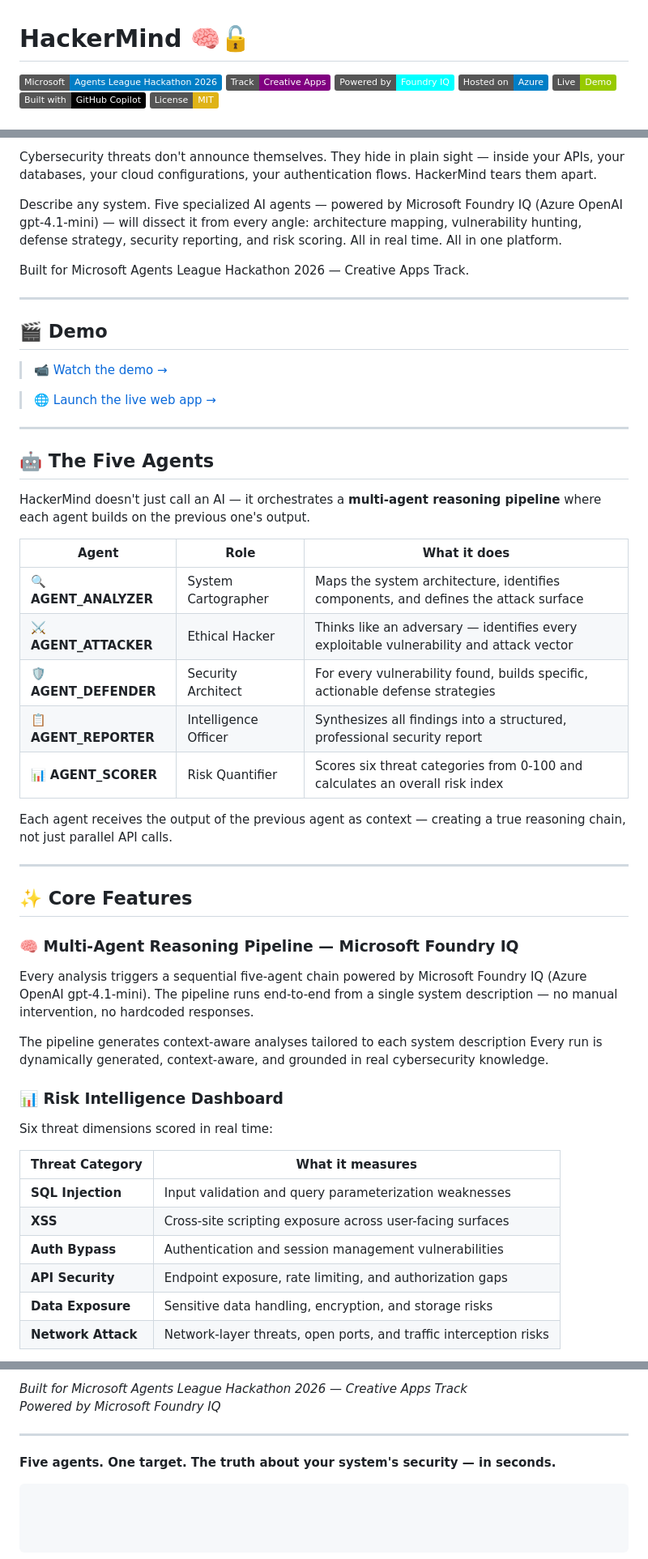
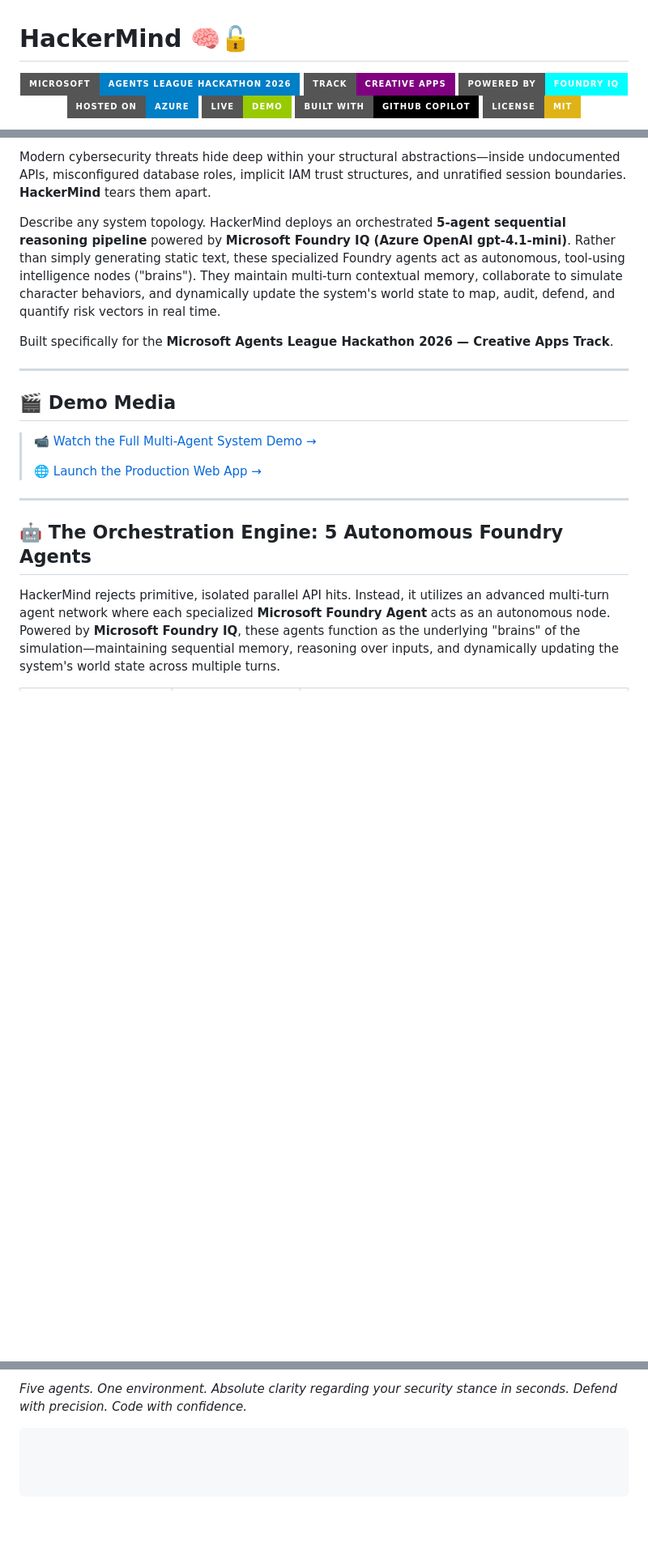
Before and after one commit to rh3eeacysec/HackerMind, a Markdown page: README.md, 3 parts joined by grey strips. Shown at 81% size. GitHub-like rendering; badges without logos; blank space fills up the shorter version.

````diff
--- a/README.md
+++ b/README.md
@@ -1,10 +1,12 @@
 # HackerMind 🧠🔓
 
-![Microsoft](https://img.shields.io/badge/Microsoft-Agents%20League%20Hackathon%202026-blue?style=flat)
-![Track](https://img.shields.io/badge/Track-Creative%20Apps-purple?style=flat)
-![Foundry IQ](https://img.shields.io/badge/Powered%20by-Foundry%20IQ-cyan?style=flat)
-![Azure](https://img.shields.io/badge/Hosted%20on-Azure-blue?style=flat)
-![Live Demo](https://img.shields.io/badge/Live-Demo-green?style=flat)
-![GitHub Copilot](https://img.shields.io/badge/Built%20with-GitHub%20Copilot-black?style=flat)
-![License](https://img.shields.io/badge/License-MIT-yellow?style=flat)
+<p align="center">
+<img src="https://img.shields.io/badge/Microsoft-Agents%20League%20Hackathon%202026-blue?style=for-the-badge&logo=microsoft" alt="Microsoft" />
+<img src="https://img.shields.io/badge/Track-Creative%20Apps-purple?style=for-the-badge" alt="Track" />
+<img src="https://img.shields.io/badge/Powered%20by-Foundry%20IQ-cyan?style=for-the-badge&logo=microsoft" alt="Foundry IQ" />
+<img src="https://img.shields.io/badge/Hosted%20on-Azure-blue?style=for-the-badge&logo=microsoftazure" alt="Azure" />
+<img src="https://img.shields.io/badge/Live-Demo-green?style=for-the-badge" alt="Live Demo" />
+<img src="https://img.shields.io/badge/Built%20with-GitHub%20Copilot-black?style=for-the-badge&logo=githubcopilot" alt="GitHub Copilot" />
+<img src="https://img.shields.io/badge/License-MIT-yellow?style=for-the-badge" alt="License" />
+</p>
 
@@ -12,53 +16,21 @@
 
-Cybersecurity threats don't announce themselves. They hide in plain sight — inside your APIs, your databases, your cloud configurations, your authentication flows. HackerMind tears them apart.
+Modern cybersecurity threats hide deep within your structural abstractions—inside undocumented APIs, misconfigured database roles, implicit IAM trust structures, and unratified session boundaries. **HackerMind** tears them apart.
 
-Describe any system. Five specialized AI agents — powered by Microsoft Foundry IQ (Azure OpenAI gpt-4.1-mini) — will dissect it from every angle: architecture mapping, vulnerability hunting, defense strategy, security reporting, and risk scoring. All in real time. All in one platform.
+Describe any system topology. HackerMind deploys an orchestrated **5-agent sequential reasoning pipeline** powered by **Microsoft Foundry IQ (Azure OpenAI gpt-4.1-mini)**. Rather than simply generating static text, these specialized Foundry agents act as autonomous, tool-using intelligence nodes ("brains"). They maintain multi-turn contextual memory, collaborate to simulate character behaviors, and dynamically update the system's world state to map, audit, defend, and quantify risk vectors in real time.
 
-Built for Microsoft Agents League Hackathon 2026 — Creative Apps Track.
+Built specifically for the **Microsoft Agents League Hackathon 2026 — Creative Apps Track**.
 
 ---
 
-## 🎬 Demo
+## 🎬 Demo Media
 
-> 📹 [Watch the demo →](https://youtu.be/U24y8VNIywA?si=MEhkdV2BCKhSMgTX)
-
-> 🌐 [Launch the live web app →](https://hackermind-rhea-dsasf9bfbba5h7hc.swedencentral-01.azurewebsites.net)
----
-
-## 🤖 The Five Agents
-
-HackerMind doesn't just call an AI — it orchestrates a **multi-agent reasoning pipeline** where each agent builds on the previous one's output.
-
-| Agent | Role | What it does |
-|-------|------|-------------|
-| 🔍 **AGENT_ANALYZER** | System Cartographer | Maps the system architecture, identifies components, and defines the attack surface |
-| ⚔️ **AGENT_ATTACKER** | Ethical Hacker | Thinks like an adversary — identifies every exploitable vulnerability and attack vector |
-| 🛡️ **AGENT_DEFENDER** | Security Architect | For every vulnerability found, builds specific, actionable defense strategies |
-| 📋 **AGENT_REPORTER** | Intelligence Officer | Synthesizes all findings into a structured, professional security report |
-| 📊 **AGENT_SCORER** | Risk Quantifier | Scores six threat categories from 0-100 and calculates an overall risk index |
-
-Each agent receives the output of the previous agent as context — creating a true reasoning chain, not just parallel API calls.
+> 📹 [Watch the Full Multi-Agent System Demo →](https://youtu.be/U24y8VNIywA?si=MEhkdV2BCKhSMgTX)
+>
+> 🌐 [Launch the Production Web App →](https://hackermind-rhea-dsasf9bfbba5h7hc.swedencentral-01.azurewebsites.net)
 
 ---
 
-## ✨ Core Features
+## 🤖 The Orchestration Engine: 5 Autonomous Foundry Agents
 
-### 🧠 Multi-Agent Reasoning Pipeline — Microsoft Foundry IQ
+HackerMind rejects primitive, isolated parallel API hits. Instead, it utilizes an advanced multi-turn agent network where each specialized **Microsoft Foundry Agent** acts as an autonomous node. Powered by **Microsoft Foundry IQ**, these agents function as the underlying "brains" of the simulation—maintaining sequential memory, reasoning over inputs, and dynamically updating the system's world state across multiple turns.
 
-Every analysis triggers a sequential five-agent chain powered by Microsoft Foundry IQ (Azure OpenAI gpt-4.1-mini). The pipeline runs end-to-end from a single system description — no manual intervention, no hardcoded responses.
-
-The pipeline generates context-aware analyses tailored to each system description Every run is dynamically generated, context-aware, and grounded in real cybersecurity knowledge.
-
-### 📊 Risk Intelligence Dashboard
-
-Six threat dimensions scored in real time:
-
-| Threat Category | What it measures |
-|----------------|-----------------|
-| **SQL Injection** | Input validation and query parameterization weaknesses |
-| **XSS** | Cross-site scripting exposure across user-facing surfaces |
-| **Auth Bypass** | Authentication and session management vulnerabilities |
-| **API Security** | Endpoint exposure, rate limiting, and authorization gaps |
-| **Data Exposure** | Sensitive data handling, encryption, and storage risks |
-| **Network Attack** | Network-layer threats, open ports, and traffic interception risks |
-
@@ -244,8 +230,4 @@ Microsoft Learn: Rhea-8387
 
-*Built for Microsoft Agents League Hackathon 2026 — Creative Apps Track*
-*Powered by Microsoft Foundry IQ*
+*Five agents. One environment. Absolute clarity regarding your security stance in seconds. Defend with precision. Code with confidence.*
 
----
-
-**Five agents. One target. The truth about your system's security — in seconds.**
 ```
````
Also changed, not shown: other parts of README.md (+131 -115 lines).
